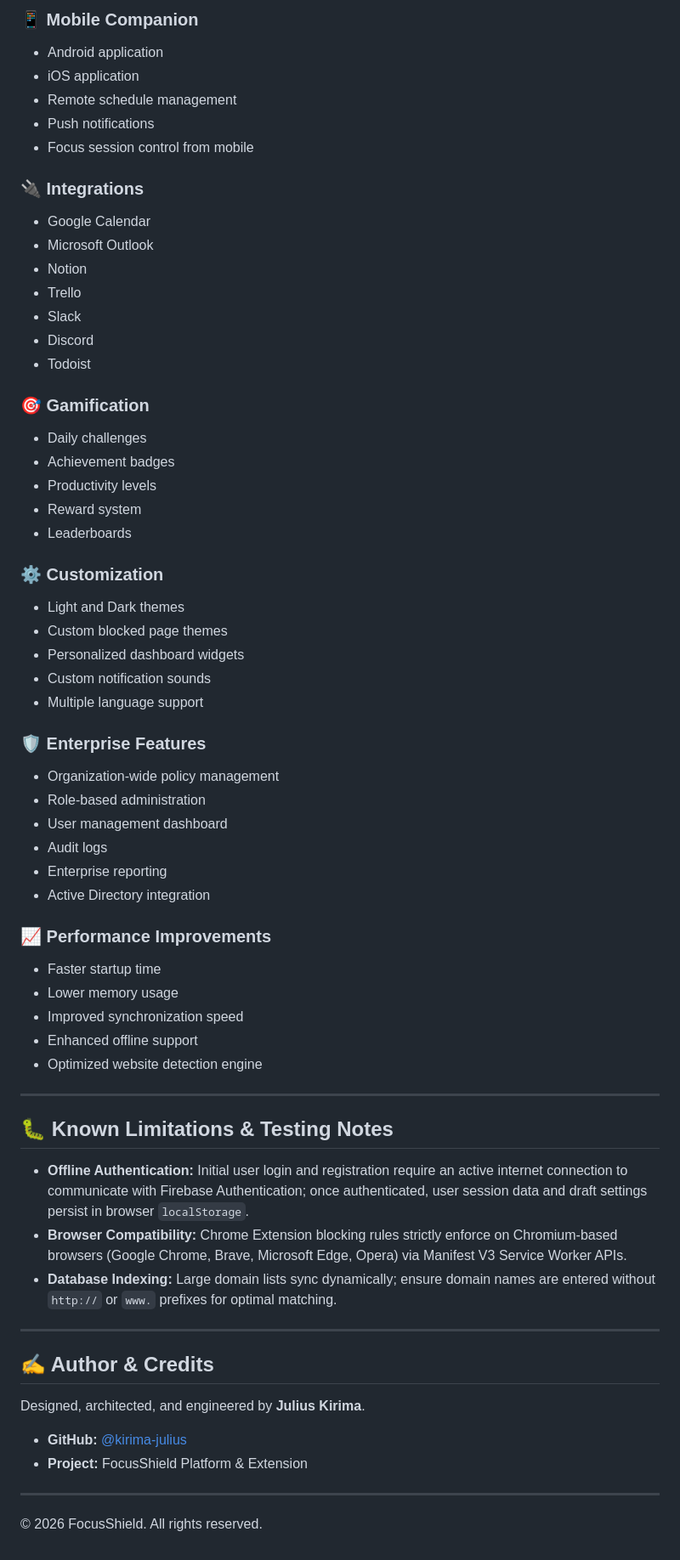
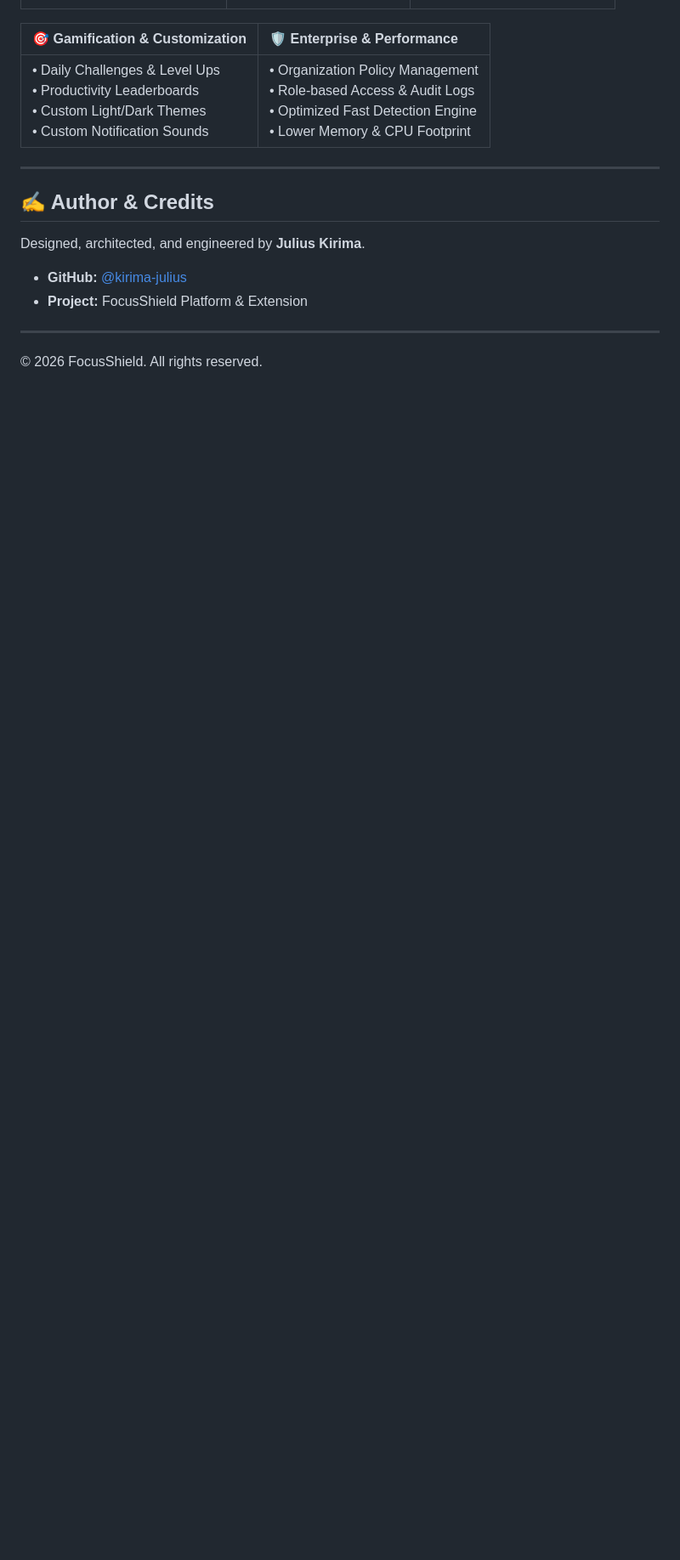
Before and after one commit to kirima-julius/focusshield, a Markdown page: README.md, the part around one of its changes. Shown at 85% size. Drawn GitHub-style; blank space fills up the shorter version.

```diff
--- a/README.md
+++ b/README.md
@@ -178,55 +159,6 @@ The following features are planned for future releases of FocusShield:
-### 📱 Mobile Companion
-- Android application
-- iOS application
-- Remote schedule management
-- Push notifications
-- Focus session control from mobile
-
-### 🔌 Integrations
-- Google Calendar
-- Microsoft Outlook
-- Notion
-- Trello
-- Slack
-- Discord
-- Todoist
-
-### 🎯 Gamification
-- Daily challenges
-- Achievement badges
-- Productivity levels
-- Reward system
-- Leaderboards
-
-### ⚙️ Customization
-- Light and Dark themes
-- Custom blocked page themes
-- Personalized dashboard widgets
-- Custom notification sounds
-- Multiple language support
-
-### 🛡️ Enterprise Features
-- Organization-wide policy management
-- Role-based administration
-- User management dashboard
-- Audit logs
-- Enterprise reporting
-- Active Directory integration
-
-### 📈 Performance Improvements
-- Faster startup time
-- Lower memory usage
-- Improved synchronization speed
-- Enhanced offline support
-- Optimized website detection engine
-
----
-
-## 🐛 Known Limitations & Testing Notes
-
-- **Offline Authentication:** Initial user login and registration require an active internet connection to communicate with Firebase Authentication; once authenticated, user session data and draft settings persist in browser `localStorage`.
-- **Browser Compatibility:** Chrome Extension blocking rules strictly enforce on Chromium-based browsers (Google Chrome, Brave, Microsoft Edge, Opera) via Manifest V3 Service Worker APIs.
-- **Database Indexing:** Large domain lists sync dynamically; ensure domain names are entered without `http://` or `www.` prefixes for optimal matching.
+| 🎯 Gamification & Customization | 🛡️ Enterprise & Performance |
+| :--- | :--- |
+| • Daily Challenges & Level Ups<br>• Productivity Leaderboards<br>• Custom Light/Dark Themes<br>• Custom Notification Sounds | • Organization Policy Management<br>• Role-based Access & Audit Logs<br>• Optimized Fast Detection Engine<br>• Lower Memory & CPU Footprint |
 
 ---
 
```
Also changed, not shown: other parts of README.md (+38 -57 lines).
